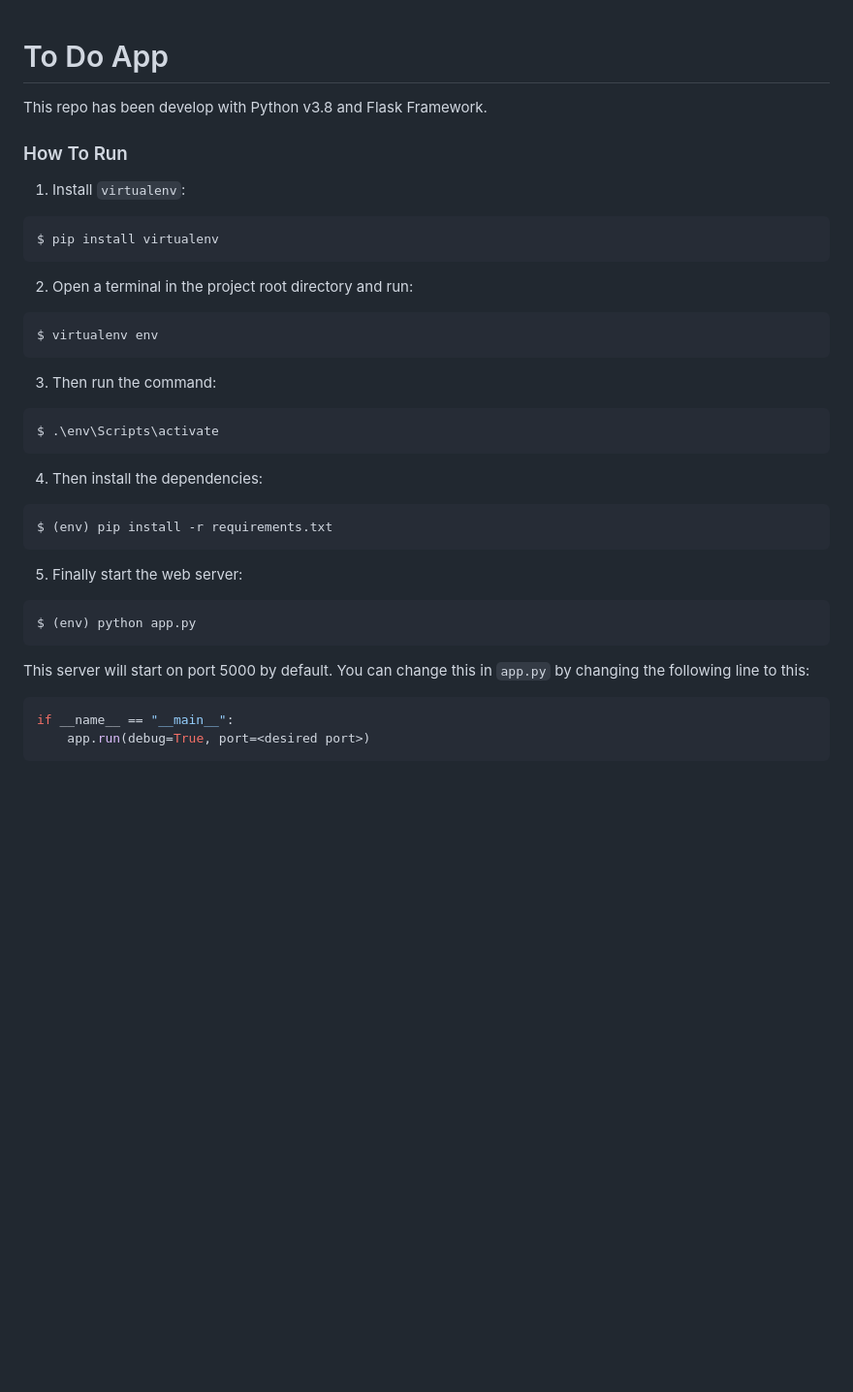
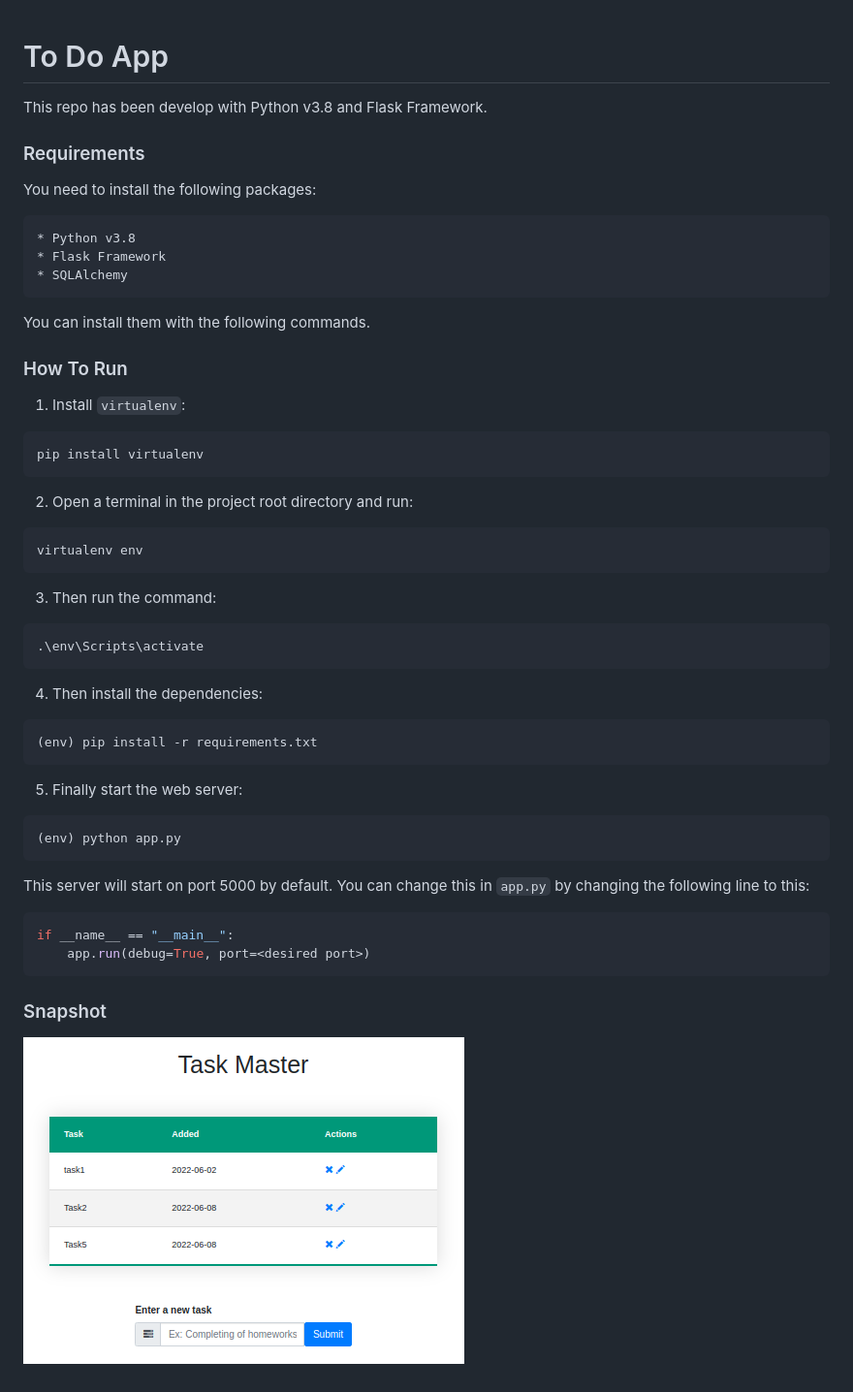
Before and after one commit to uzunb/todo-flask, a Markdown page: README.md, the part around the change. Shown: that part at 97% size. Rendered like a GitHub page; pictures changed too: resources/snapshot1.png (added); blank space fills up the shorter version.

Commit message:
README.md was updated.

````diff
--- a/README.md
+++ b/README.md
@@ -2,30 +2,47 @@
 
 This repo has been develop with Python v3.8 and Flask Framework.
 
+### Requirements
+
+You need to install the following packages:
+
+    * Python v3.8
+    * Flask Framework
+    * SQLAlchemy
+
+You can install them with the following commands.
+
+
 ### How To Run
+
 1. Install `virtualenv`:
-```
-$ pip install virtualenv
+
+```bash
+pip install virtualenv
 ```
 
 2. Open a terminal in the project root directory and run:
-```
-$ virtualenv env
+
+```bash
+virtualenv env
 ```
 
 3. Then run the command:
-```
-$ .\env\Scripts\activate
+
+```bash
+.\env\Scripts\activate
 ```
 
 4. Then install the dependencies:
-```
-$ (env) pip install -r requirements.txt
+
+```bash
+(env) pip install -r requirements.txt
 ```
 
 5. Finally start the web server:
-```
-$ (env) python app.py
+
+```bash
+(env) python app.py
 ```
 
 This server will start on port 5000 by default. You can change this in `app.py` by changing the following line to this:
@@ -34,3 +51,6 @@ This server will start on port 5000 by default. You can change this in `app.py`
 if __name__ == "__main__":
     app.run(debug=True, port=<desired port>)
 ```
+
+### Snapshot
+![](resources/snapshot1.png)
````
Also changed, not shown: 1 other file.
